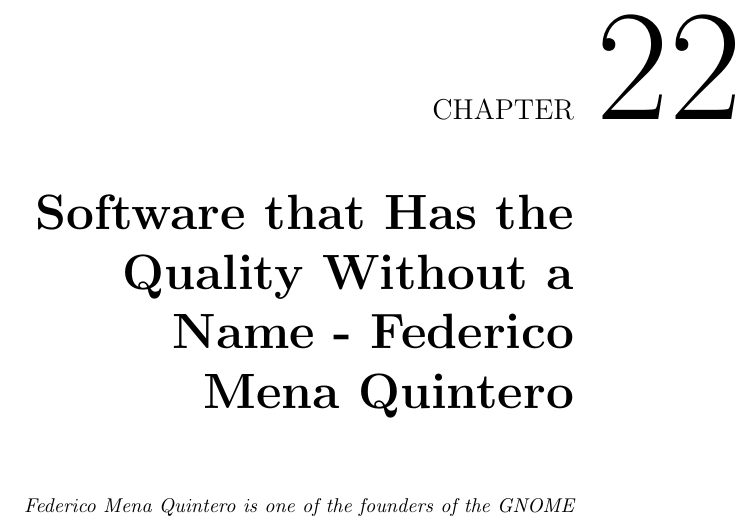
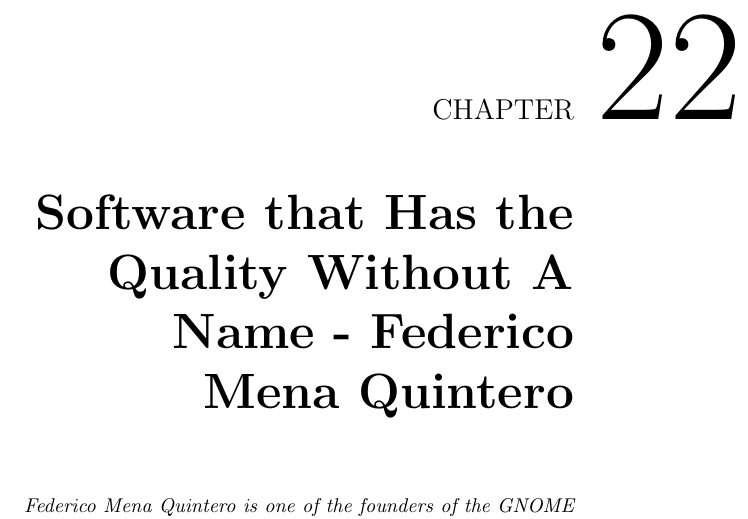
Before and after one commit to Open-Advice/Open-Advice, a LaTeX thesis (Open-Advice.tex, which reads usability/FedericoMenaQuintero.tex): part of page 175 of 388, cut so that both start at the same text. Compiled offline with pdfLaTeX.

Commit message:
a -> A
It's a name so should probably be caps.

```diff
--- a/usability/FedericoMenaQuintero.tex
+++ b/usability/FedericoMenaQuintero.tex
@@ -1,4 +1,4 @@
-\chapter{Software that Has the Quality Without a Name - Federico Mena Quintero}
+\chapter{Software that Has the Quality Without A Name - Federico Mena Quintero}
 \textit{Federico Mena Quintero is one of the founders of the GNOME
   project, and was the maintainer of the GIMP some time before that.
   He worked at Red Hat Advanced Development Labs during the early days
```
